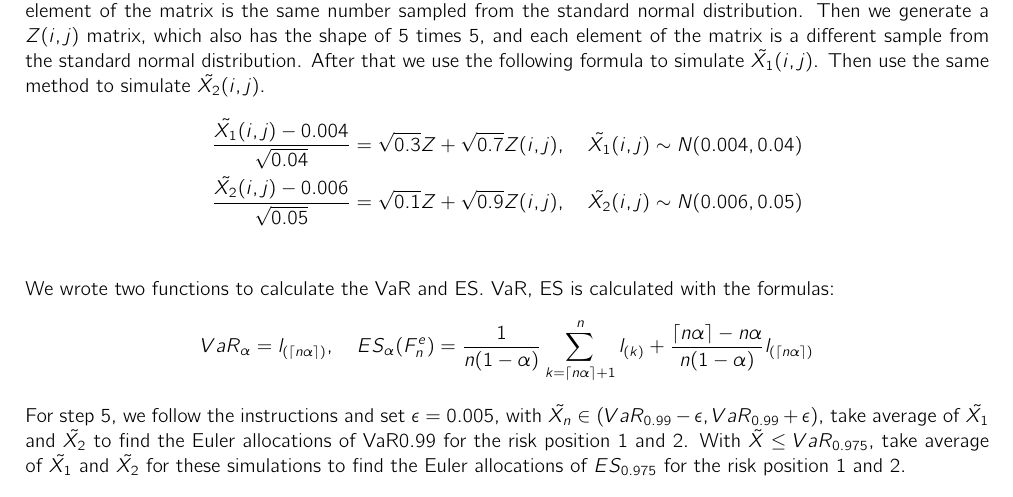
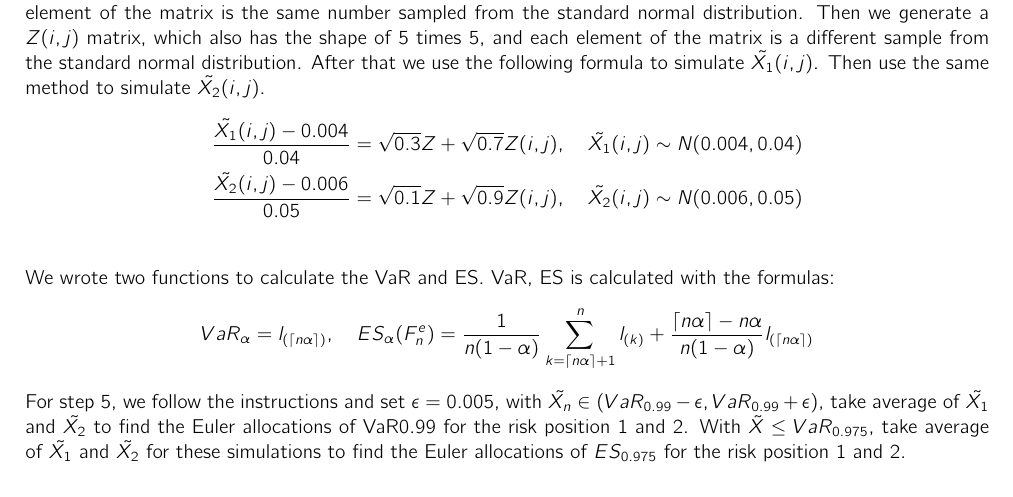
Before and after one commit to vvaaqqw/teamreport, a LaTeX document (team_project_report.tex): part of page 1 of 3, cut so that both start at the same text. Compiled offline with pdfLaTeX.

Commit message:
still need to correct the results

```diff
--- a/team_project_report.tex
+++ b/team_project_report.tex
@@ -67,8 +67,8 @@ For step 4, we wrote a function to simulate $\tilde {X_1}(i,j)$ and $\tilde {X_2
 Within this function, we first generate a $Z$ matrix, the shape of which is 5 times 5, and each element of the matrix is the same number sampled from the standard normal distribution. Then we generate a $Z(i,j)$ matrix, which also has the shape of 5 times 5, and each element of the matrix is a different sample from the standard normal distribution. After that we use the following formula to simulate $\tilde {X_1}(i,j)$. Then use the same method to simulate $\tilde {X_2}(i,j)$.
 \begin{equation}
   \begin{aligned}
-\frac {\tilde {X_1}(i,j)-0.004} {\sqrt{0.04}} = \sqrt{0.3}Z+\sqrt{0.7}Z(i,j) , \quad\tilde {X_1}(i,j) \sim N (0.004,0.04)\\
-\frac {\tilde {X_2}(i,j)-0.006} {\sqrt{0.05}} = \sqrt{0.1}Z+\sqrt{0.9}Z(i,j) , \quad\tilde {X_2}(i,j) \sim N (0.006,0.05)\\
+\frac {\tilde {X_1}(i,j)-0.004} {0.04} = \sqrt{0.3}Z+\sqrt{0.7}Z(i,j) , \quad\tilde {X_1}(i,j) \sim N (0.004,0.04)\\
+\frac {\tilde {X_2}(i,j)-0.006} {0.05} = \sqrt{0.1}Z+\sqrt{0.9}Z(i,j) , \quad\tilde {X_2}(i,j) \sim N (0.006,0.05)\\
 \notag
   \end{aligned}
 \end{equation}
```
Also changed, not shown: team_project_report.pdf, 4 other files.
